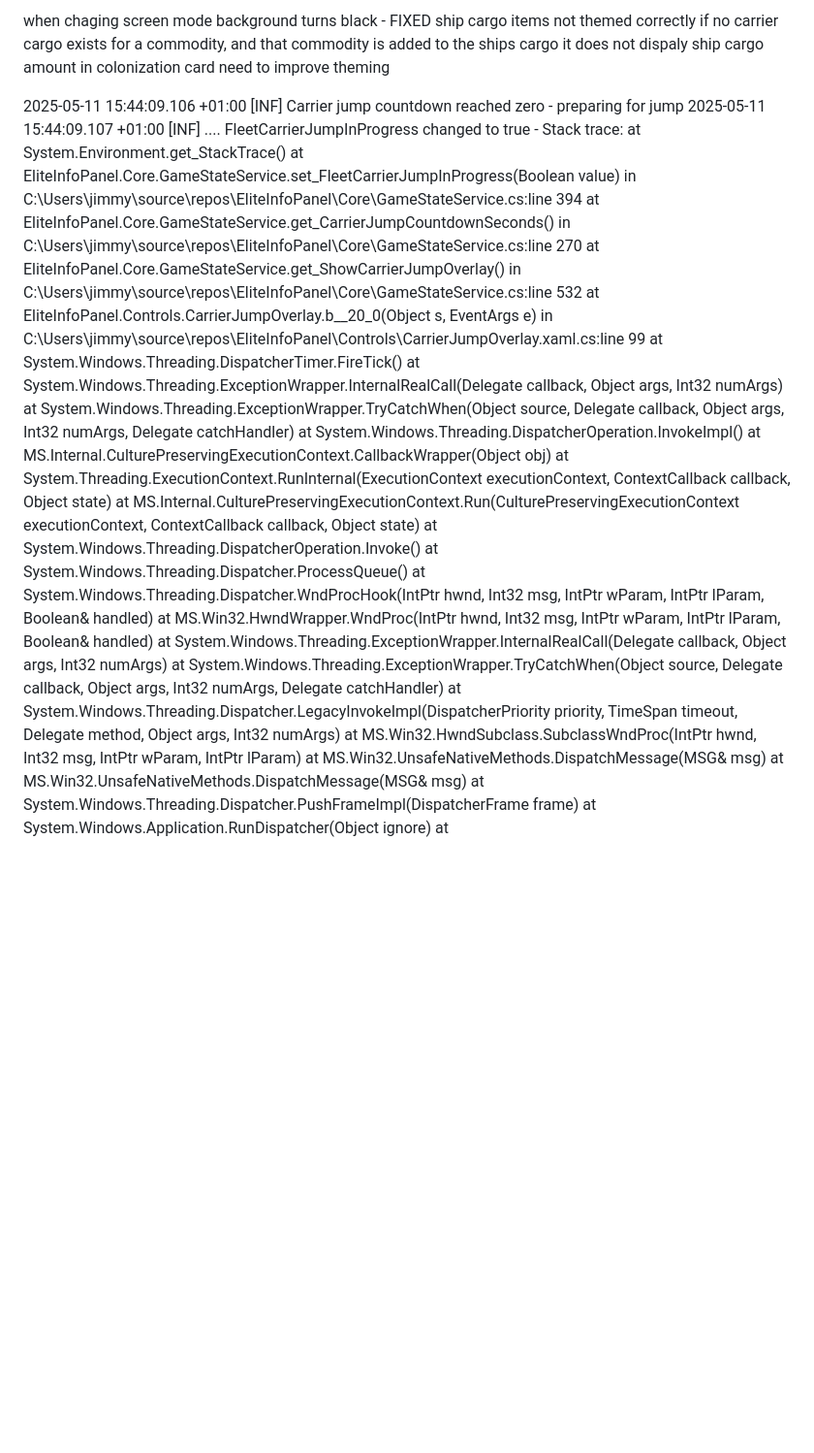
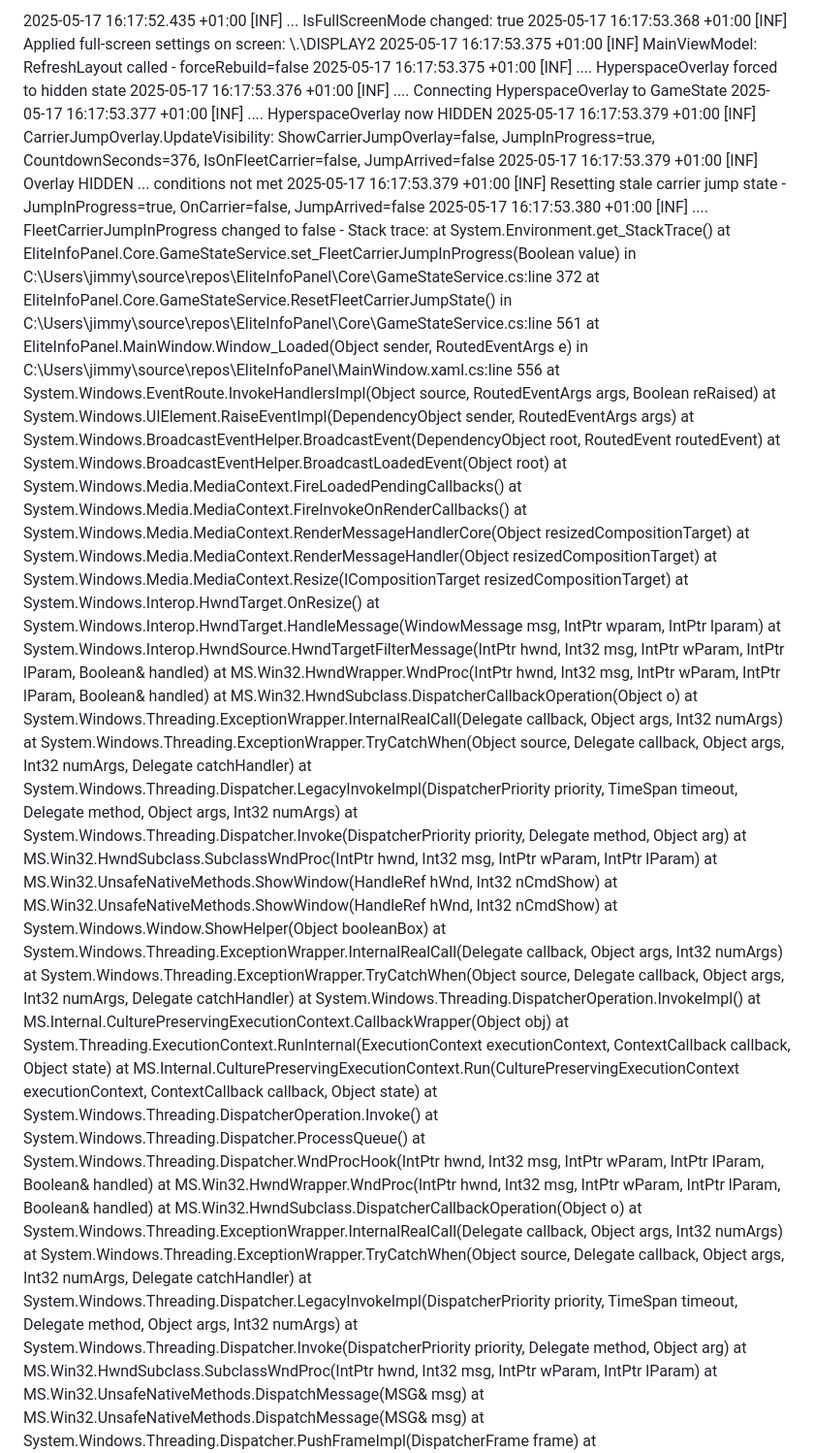
Before and after one commit to Devious-Alcedo/EliteInfoPanel, a Markdown page: bugs.md, the part around one of its changes. Shown at 97% size. Rendered like a GitHub page; blank space fills up the shorter version.

```diff
--- a/bugs.md
+++ b/bugs.md
@@ -1,16 +1,38 @@
- when chaging screen mode background turns black - FIXED
- ship cargo items not themed correctly
- if no carrier cargo exists for a commodity, and that commodity is added to the ships cargo it does not dispaly ship cargo amount in colonization card
- need to improve theming
-
-
- 2025-05-11 15:44:09.106 +01:00 [INF] Carrier jump countdown reached zero - preparing for jump
-2025-05-11 15:44:09.107 +01:00 [INF] .... FleetCarrierJumpInProgress changed to true - Stack trace:    at System.Environment.get_StackTrace()
-   at EliteInfoPanel.Core.GameStateService.set_FleetCarrierJumpInProgress(Boolean value) in C:\Users\jimmy\source\repos\EliteInfoPanel\Core\GameStateService.cs:line 394
-   at EliteInfoPanel.Core.GameStateService.get_CarrierJumpCountdownSeconds() in C:\Users\jimmy\source\repos\EliteInfoPanel\Core\GameStateService.cs:line 270
-   at EliteInfoPanel.Core.GameStateService.get_ShowCarrierJumpOverlay() in C:\Users\jimmy\source\repos\EliteInfoPanel\Core\GameStateService.cs:line 532
-   at EliteInfoPanel.Controls.CarrierJumpOverlay.<SetGameState>b__20_0(Object s, EventArgs e) in C:\Users\jimmy\source\repos\EliteInfoPanel\Controls\CarrierJumpOverlay.xaml.cs:line 99
-   at System.Windows.Threading.DispatcherTimer.FireTick()
+2025-05-17 16:17:52.435 +01:00 [INF] ... IsFullScreenMode changed: true
+2025-05-17 16:17:53.368 +01:00 [INF] Applied full-screen settings on screen: \\.\DISPLAY2
+2025-05-17 16:17:53.375 +01:00 [INF] MainViewModel: RefreshLayout called - forceRebuild=false
+2025-05-17 16:17:53.375 +01:00 [INF] .... HyperspaceOverlay forced to hidden state
+2025-05-17 16:17:53.376 +01:00 [INF] .... Connecting HyperspaceOverlay to GameState
+2025-05-17 16:17:53.377 +01:00 [INF] .... HyperspaceOverlay now HIDDEN
+2025-05-17 16:17:53.379 +01:00 [INF] CarrierJumpOverlay.UpdateVisibility: ShowCarrierJumpOverlay=false, JumpInProgress=true, CountdownSeconds=376, IsOnFleetCarrier=false, JumpArrived=false
+2025-05-17 16:17:53.379 +01:00 [INF] Overlay HIDDEN ... conditions not met
+2025-05-17 16:17:53.379 +01:00 [INF] Resetting stale carrier jump state - JumpInProgress=true, OnCarrier=false, JumpArrived=false
+2025-05-17 16:17:53.380 +01:00 [INF] .... FleetCarrierJumpInProgress changed to false - Stack trace:    at System.Environment.get_StackTrace()
+   at EliteInfoPanel.Core.GameStateService.set_FleetCarrierJumpInProgress(Boolean value) in C:\Users\jimmy\source\repos\EliteInfoPanel\Core\GameStateService.cs:line 372
+   at EliteInfoPanel.Core.GameStateService.ResetFleetCarrierJumpState() in C:\Users\jimmy\source\repos\EliteInfoPanel\Core\GameStateService.cs:line 561
+   at EliteInfoPanel.MainWindow.Window_Loaded(Object sender, RoutedEventArgs e) in C:\Users\jimmy\source\repos\EliteInfoPanel\MainWindow.xaml.cs:line 556
+   at System.Windows.EventRoute.InvokeHandlersImpl(Object source, RoutedEventArgs args, Boolean reRaised)
+   at System.Windows.UIElement.RaiseEventImpl(DependencyObject sender, RoutedEventArgs args)
+   at System.Windows.BroadcastEventHelper.BroadcastEvent(DependencyObject root, RoutedEvent routedEvent)
+   at System.Windows.BroadcastEventHelper.BroadcastLoadedEvent(Object root)
+   at System.Windows.Media.MediaContext.FireLoadedPendingCallbacks()
+   at System.Windows.Media.MediaContext.FireInvokeOnRenderCallbacks()
+   at System.Windows.Media.MediaContext.RenderMessageHandlerCore(Object resizedCompositionTarget)
+   at System.Windows.Media.MediaContext.RenderMessageHandler(Object resizedCompositionTarget)
+   at System.Windows.Media.MediaContext.Resize(ICompositionTarget resizedCompositionTarget)
+   at System.Windows.Interop.HwndTarget.OnResize()
+   at System.Windows.Interop.HwndTarget.HandleMessage(WindowMessage msg, IntPtr wparam, IntPtr lparam)
+   at System.Windows.Interop.HwndSource.HwndTargetFilterMessage(IntPtr hwnd, Int32 msg, IntPtr wParam, IntPtr lParam, Boolean& handled)
+   at MS.Win32.HwndWrapper.WndProc(IntPtr hwnd, Int32 msg, IntPtr wParam, IntPtr lParam, Boolean& handled)
+   at MS.Win32.HwndSubclass.DispatcherCallbackOperation(Object o)
+   at System.Windows.Threading.ExceptionWrapper.InternalRealCall(Delegate callback, Object args, Int32 numArgs)
+   at System.Windows.Threading.ExceptionWrapper.TryCatchWhen(Object source, Delegate callback, Object args, Int32 numArgs, Delegate catchHandler)
+   at System.Windows.Threading.Dispatcher.LegacyInvokeImpl(DispatcherPriority priority, TimeSpan timeout, Delegate method, Object args, Int32 numArgs)
+   at System.Windows.Threading.Dispatcher.Invoke(DispatcherPriority priority, Delegate method, Object arg)
+   at MS.Win32.HwndSubclass.SubclassWndProc(IntPtr hwnd, Int32 msg, IntPtr wParam, IntPtr lParam)
+   at MS.Win32.UnsafeNativeMethods.ShowWindow(HandleRef hWnd, Int32 nCmdShow)
+   at MS.Win32.UnsafeNativeMethods.ShowWindow(HandleRef hWnd, Int32 nCmdShow)
+   at System.Windows.Window.ShowHelper(Object booleanBox)
    at System.Windows.Threading.ExceptionWrapper.InternalRealCall(Delegate callback, Object args, Int32 numArgs)
    at System.Windows.Threading.ExceptionWrapper.TryCatchWhen(Object source, Delegate callback, Object args, Int32 numArgs, Delegate catchHandler)
    at System.Windows.Threading.DispatcherOperation.InvokeImpl()
@@ -21,9 +43,11 @@
    at System.Windows.Threading.Dispatcher.ProcessQueue()
    at System.Windows.Threading.Dispatcher.WndProcHook(IntPtr hwnd, Int32 msg, IntPtr wParam, IntPtr lParam, Boolean& handled)
    at MS.Win32.HwndWrapper.WndProc(IntPtr hwnd, Int32 msg, IntPtr wParam, IntPtr lParam, Boolean& handled)
+   at MS.Win32.HwndSubclass.DispatcherCallbackOperation(Object o)
    at System.Windows.Threading.ExceptionWrapper.InternalRealCall(Delegate callback, Object args, Int32 numArgs)
    at System.Windows.Threading.ExceptionWrapper.TryCatchWhen(Object source, Delegate callback, Object args, Int32 numArgs, Delegate catchHandler)
    at System.Windows.Threading.Dispatcher.LegacyInvokeImpl(DispatcherPriority priority, TimeSpan timeout, Delegate method, Object args, Int32 numArgs)
+   at System.Windows.Threading.Dispatcher.Invoke(DispatcherPriority priority, Delegate method, Object arg)
    at MS.Win32.HwndSubclass.SubclassWndProc(IntPtr hwnd, Int32 msg, IntPtr wParam, IntPtr lParam)
    at MS.Win32.UnsafeNativeMethods.DispatchMessage(MSG& msg)
    at MS.Win32.UnsafeNativeMethods.DispatchMessage(MSG& msg)
```
Also changed, not shown: other parts of bugs.md (+31 -58 lines).
